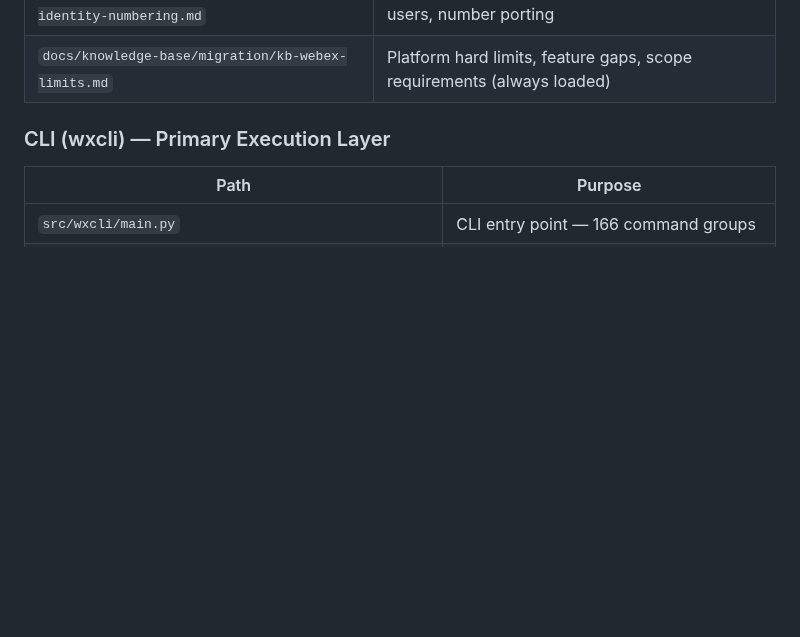
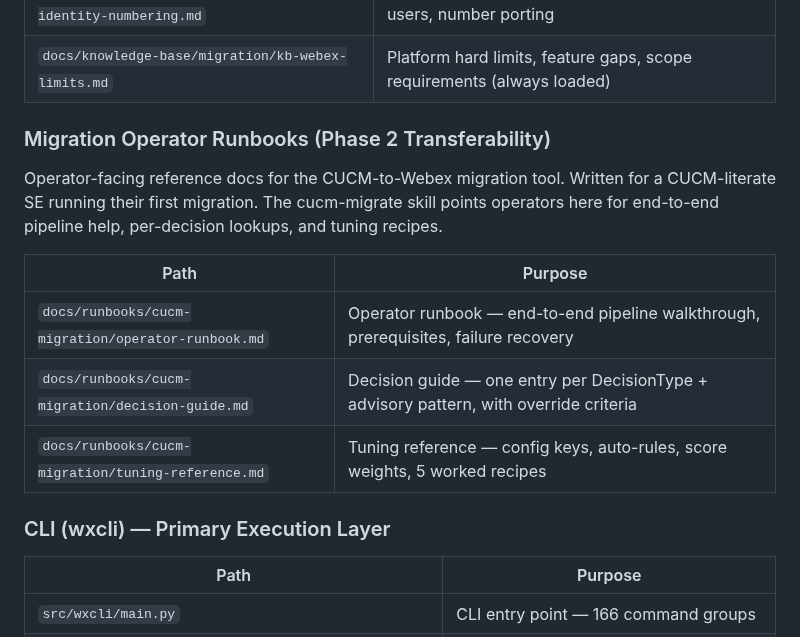
Before and after one commit to achobgood/wxops, a Markdown page: CLAUDE.md, the part around the change. Rendered like a GitHub page; blank space fills up the shorter version.

Commit message:
docs(claude): add cucm-migration runbooks to File Map (Phase 2 Wave 4 Task F6)
Future Claude sessions discover the operator runbook, decision guide,
and tuning reference via this File Map. Added as a separate
"Migration Operator Runbooks (Phase 2 Transferability)" subsection
since these are operator-facing artifacts distinct from the
agent-facing Migration Knowledge Base.

Co-Authored-By: Claude Opus 4.6 (1M context) <noreply@anthropic.com>

```diff
--- a/CLAUDE.md
+++ b/CLAUDE.md
@@ -159,6 +159,16 @@ Structured knowledge base read by the `migration-advisor` agent (Opus) during CU
 | `docs/knowledge-base/migration/kb-location-design.md` | Device pool → location consolidation, E911, numbering plan |
 | `docs/knowledge-base/migration/kb-identity-numbering.md` | DN ownership, extension conflicts, duplicate users, number porting |
 | `docs/knowledge-base/migration/kb-webex-limits.md` | Platform hard limits, feature gaps, scope requirements (always loaded) |
+
+### Migration Operator Runbooks (Phase 2 Transferability)
+
+Operator-facing reference docs for the CUCM-to-Webex migration tool. Written for a CUCM-literate SE running their first migration. The cucm-migrate skill points operators here for end-to-end pipeline help, per-decision lookups, and tuning recipes.
+
+| Path | Purpose |
+|------|---------|
+| `docs/runbooks/cucm-migration/operator-runbook.md` | Operator runbook — end-to-end pipeline walkthrough, prerequisites, failure recovery |
+| `docs/runbooks/cucm-migration/decision-guide.md` | Decision guide — one entry per DecisionType + advisory pattern, with override criteria |
+| `docs/runbooks/cucm-migration/tuning-reference.md` | Tuning reference — config keys, auto-rules, score weights, 5 worked recipes |
 
 ### CLI (wxcli) — Primary Execution Layer
 
```
